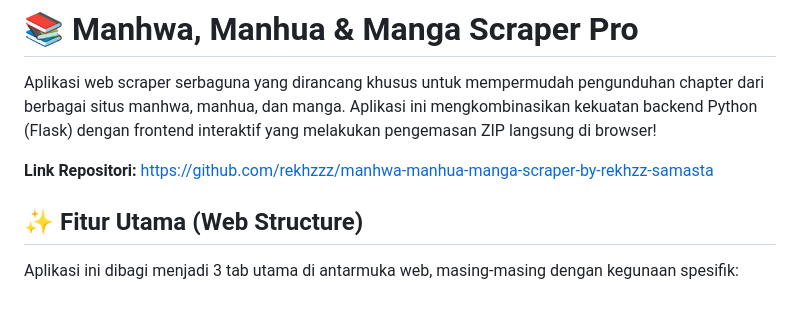
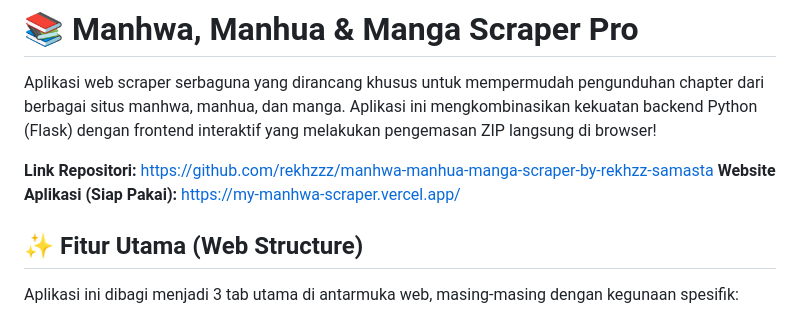
Before and after one commit to rekhzzz/manhwa-manhua-manga-scraper-by-rekhzz-samasta, a Markdown page: README.md, the part around the change. Rendered like a GitHub page.

```diff
--- a/README.md
+++ b/README.md
@@ -3,6 +3,7 @@
 Aplikasi web scraper serbaguna yang dirancang khusus untuk mempermudah pengunduhan chapter dari berbagai situs manhwa, manhua, dan manga. Aplikasi ini mengkombinasikan kekuatan backend Python (Flask) dengan frontend interaktif yang melakukan pengemasan ZIP langsung di browser!
 
 **Link Repositori:** [https://github.com/rekhzzz/manhwa-manhua-manga-scraper-by-rekhzz-samasta](https://github.com/rekhzzz/manhwa-manhua-manga-scraper-by-rekhzz-samasta)
+**Website Aplikasi (Siap Pakai):** [https://my-manhwa-scraper.vercel.app/](https://my-manhwa-scraper.vercel.app/)
 
 ## ✨ Fitur Utama (Web Structure)
 
```
